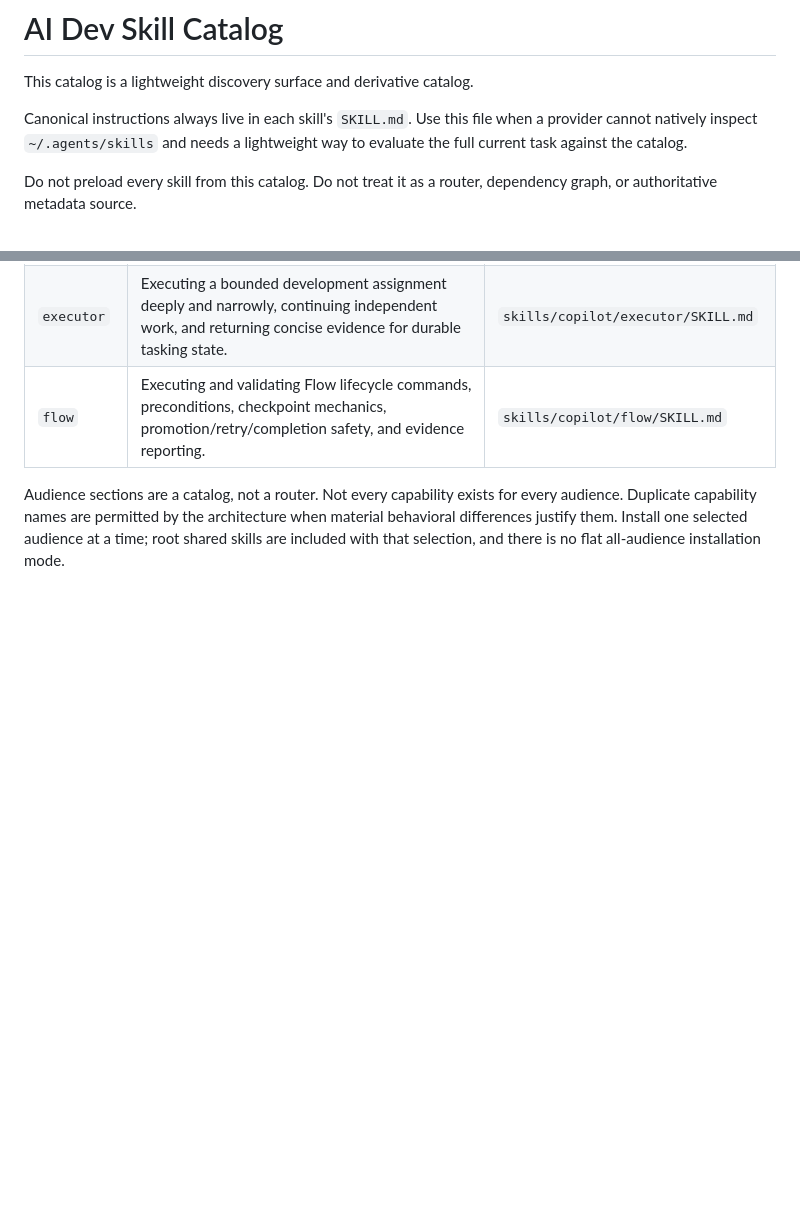
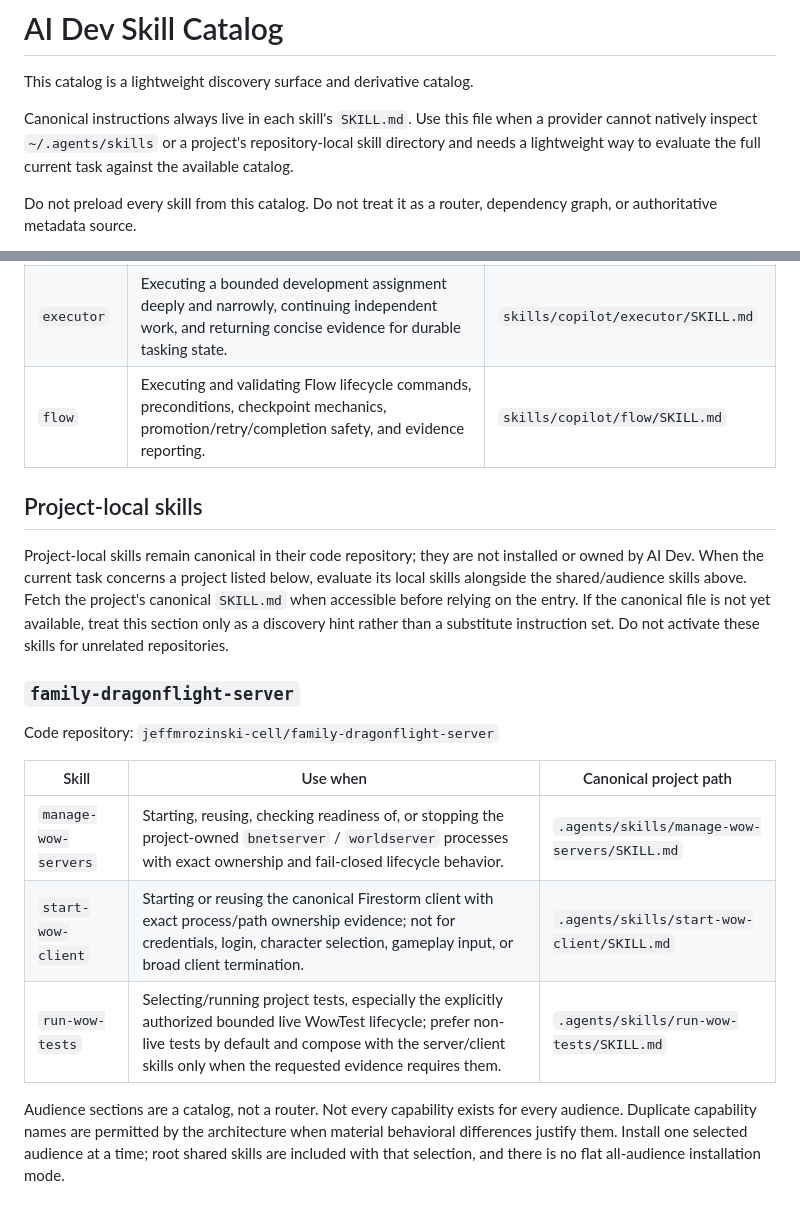
Before and after one commit to jmrozi1/ai-dev, a Markdown page: skills/index.md, 2 parts joined by grey strips. Drawn GitHub-style; blank space fills up the shorter version.

Commit message:
Catalog project-local WoW skills

```diff
--- a/skills/index.md
+++ b/skills/index.md
@@ -3,8 +3,9 @@
 This catalog is a lightweight discovery surface and derivative catalog.
 
 Canonical instructions always live in each skill's `SKILL.md`. Use this file
-when a provider cannot natively inspect `~/.agents/skills` and needs a lightweight
-way to evaluate the full current task against the catalog.
+when a provider cannot natively inspect `~/.agents/skills` or a project's
+repository-local skill directory and needs a lightweight way to evaluate the
+full current task against the available catalog.
 
 Do not preload every skill from this catalog. Do not treat it as a router, dependency graph, or authoritative metadata source.
 
@@ -60,6 +61,26 @@ remain in the applicable canonical `SKILL.md` files.
 | `executor` | Executing a bounded development assignment deeply and narrowly, continuing independent work, and returning concise evidence for durable tasking state. | `skills/copilot/executor/SKILL.md` |
 | `flow` | Executing and validating Flow lifecycle commands, preconditions, checkpoint mechanics, promotion/retry/completion safety, and evidence reporting. | `skills/copilot/flow/SKILL.md` |
 
+## Project-local skills
+
+Project-local skills remain canonical in their code repository; they are not
+installed or owned by AI Dev. When the current task concerns a project listed
+below, evaluate its local skills alongside the shared/audience skills above.
+Fetch the project's canonical `SKILL.md` when accessible before relying on the
+entry. If the canonical file is not yet available, treat this section only as a
+discovery hint rather than a substitute instruction set. Do not activate these
+skills for unrelated repositories.
+
+### `family-dragonflight-server`
+
+Code repository: `jeffmrozinski-cell/family-dragonflight-server`
+
+| Skill | Use when | Canonical project path |
+| --- | --- | --- |
+| `manage-wow-servers` | Starting, reusing, checking readiness of, or stopping the project-owned `bnetserver` / `worldserver` processes with exact ownership and fail-closed lifecycle behavior. | `.agents/skills/manage-wow-servers/SKILL.md` |
+| `start-wow-client` | Starting or reusing the canonical Firestorm client with exact process/path ownership evidence; not for credentials, login, character selection, gameplay input, or broad client termination. | `.agents/skills/start-wow-client/SKILL.md` |
+| `run-wow-tests` | Selecting/running project tests, especially the explicitly authorized bounded live WowTest lifecycle; prefer non-live tests by default and compose with the server/client skills only when the requested evidence requires them. | `.agents/skills/run-wow-tests/SKILL.md` |
+
 Audience sections are a catalog, not a router. Not every capability exists for
 every audience. Duplicate capability names are permitted by the architecture
 when material behavioral differences justify them. Install one selected
```
